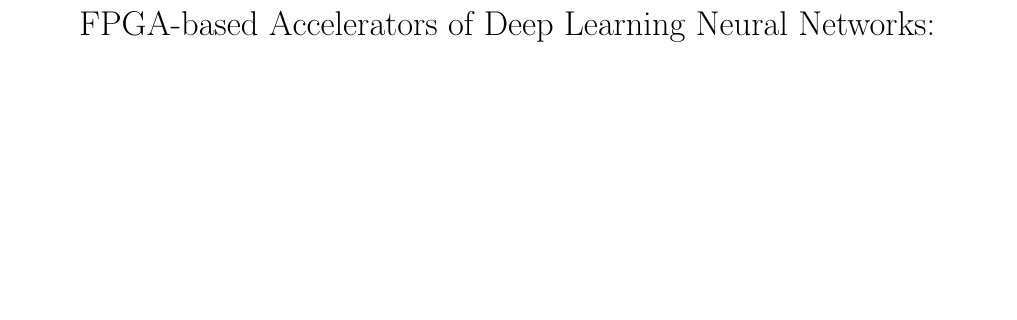
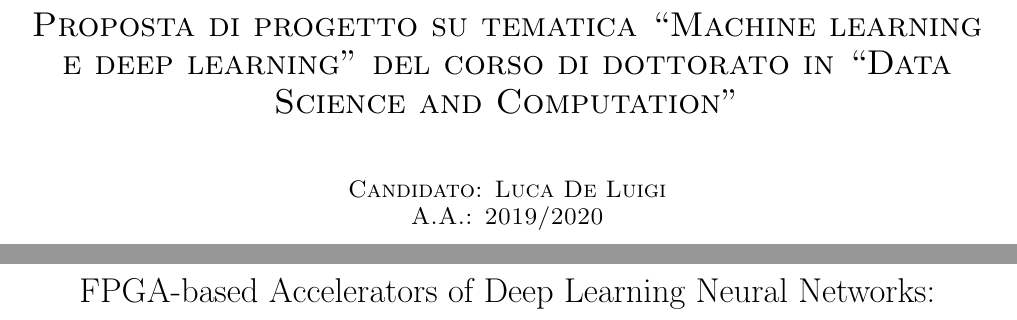
Before and after one commit to lykius/phd-application, a LaTeX document (progetto.tex): part of page 1 of 4 before the commit and two parts of pages 1 and 2 of 5 after it, the two joined at a grey line, cut at the place of the change, the shorter picture padded with empty space. Compiled offline with pdfLaTeX.

Commit message:
Add first page.

```diff
--- a/progetto.tex
+++ b/progetto.tex
@@ -17,3 +17,15 @@
 \title{FPGA-based Accelerators of Deep Learning Neural Networks: Optimal Implementations using Neural Architecture Search}
 
 \begin{document}
+
+\begin{titlepage}
+    \vspace*{\fill}
+    \begin{center}
+        {\LARGE{\sc Proposta di progetto su tematica ``Machine learning}}\\
+        \vspace{2mm}
+        {\LARGE{\sc e deep learning'' del corso di dottorato in ``Data}}\\
+        \vspace{2mm}
+        {\LARGE{\sc Science and Computation''}}\\
+        \vspace{10mm}
+        {\large{\sc Candidato: Luca De Luigi}}\\
+        {\large{\sc A.A.: 2019/2020}}\\
```
Also changed, not shown: progetto.tex (5 more changed lines).
